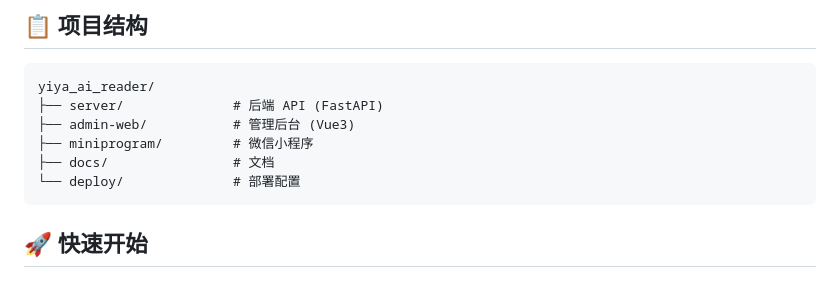
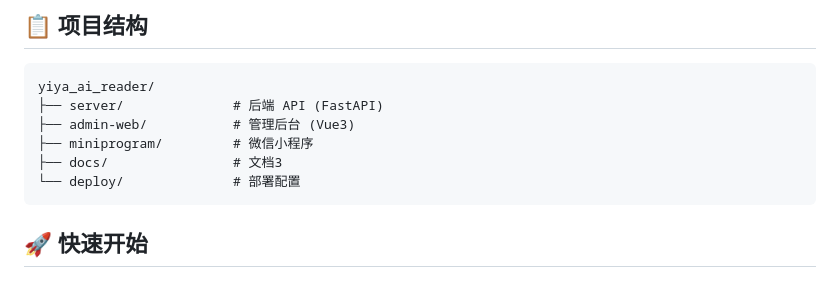
Before and after one commit to jimliyadong-bot/aicoding, a Markdown page: README.md, the part around the change. Rendered like a GitHub page.

````diff
--- a/README.md
+++ b/README.md
@@ -9,7 +9,7 @@ yiya_ai_reader/
 ├── server/              # 后端 API (FastAPI)
 ├── admin-web/           # 管理后台 (Vue3)
 ├── miniprogram/         # 微信小程序
-├── docs/                # 文档
+├── docs/                # 文档3
 └── deploy/              # 部署配置
 ```
 
````
